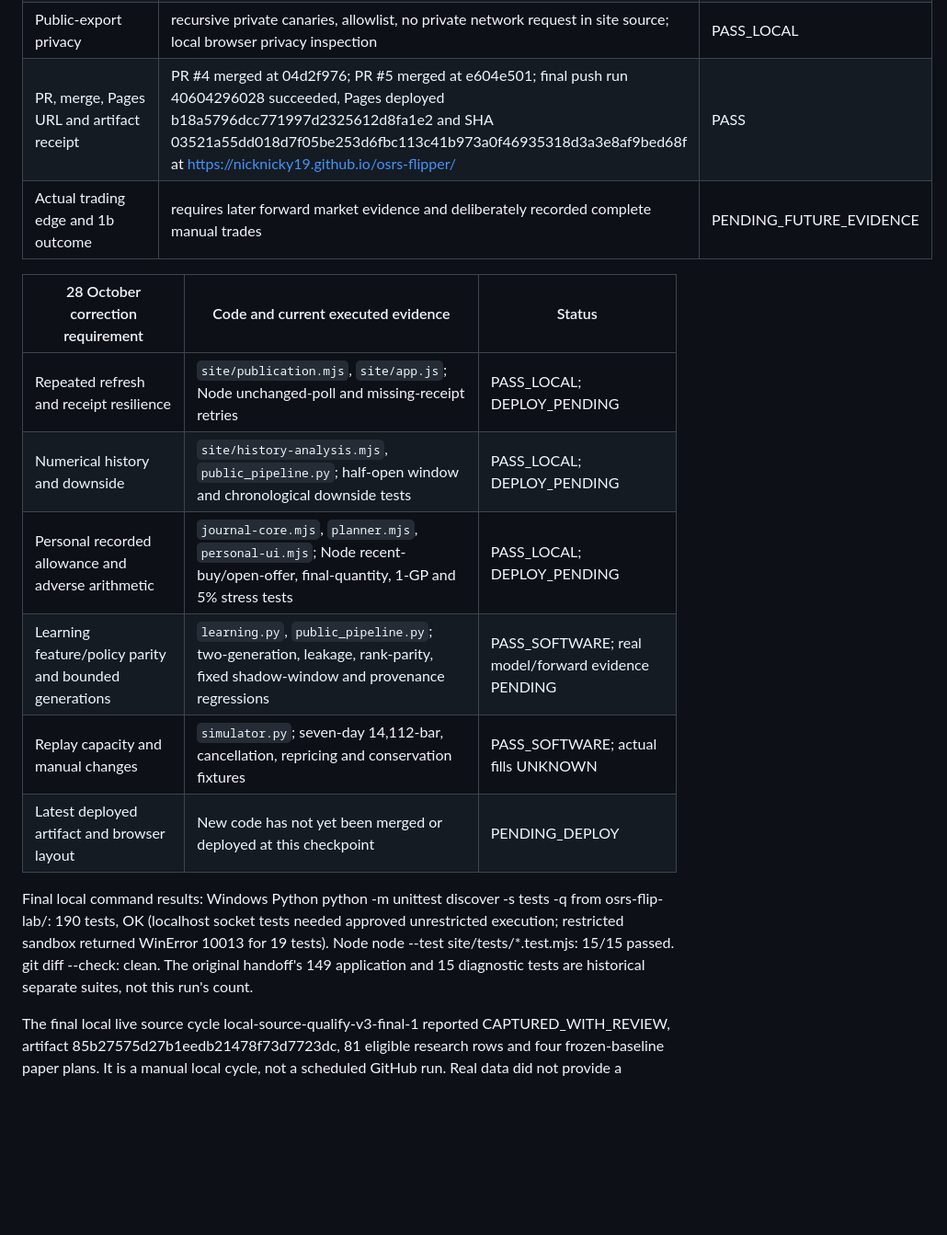
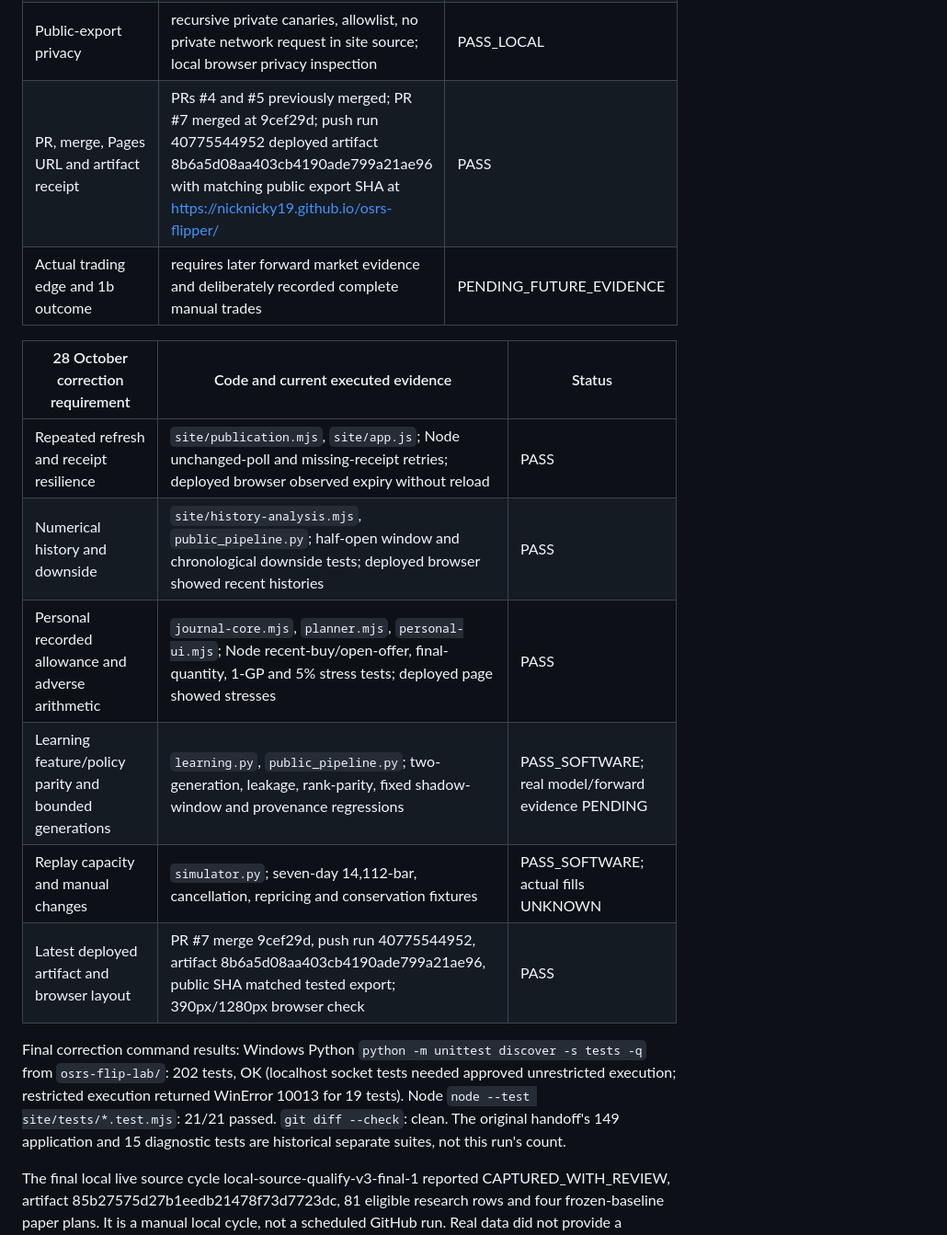
Before and after one commit to NickNicky19/osrs-flipper, a Markdown page: COMPLETION_V3_PROGRESS.md, the part around one of its changes. Shown at 92% size. Rendered like a GitHub page; blank space fills up the shorter version.

Commit message:
Record v3 deployment and scheduled-run evidence

```diff
--- a/COMPLETION_V3_PROGRESS.md
+++ b/COMPLETION_V3_PROGRESS.md
@@ -52,19 +66,19 @@ authorized by this evidence.
 | Four evidence classes and no invented actual profit | conditional, historical simulation, forward public path, private actual journal separate in Python/site | PASS |
 | Copilot, Masterminds, Utilities and license review | REUSE_DECISIONS.md; Copilot live-prices reference only, no vendor API or plugin | PASS |
 | Public-export privacy | recursive private canaries, allowlist, no private network request in site source; local browser privacy inspection | PASS_LOCAL |
-| PR, merge, Pages URL and artifact receipt | PR #4 merged at 04d2f976; PR #5 merged at e604e501; final push run 40604296028 succeeded, Pages deployed b18a5796dcc771997d2325612d8fa1e2 and SHA 03521a55dd018d7f05be253d6fbc113c41b973a0f46935318d3a3e8af9bed68f at https://nicknicky19.github.io/osrs-flipper/ | PASS |
+| PR, merge, Pages URL and artifact receipt | PRs #4 and #5 previously merged; PR #7 merged at 9cef29d; push run 40775544952 deployed artifact 8b6a5d08aa403cb4190ade799a21ae96 with matching public export SHA at https://nicknicky19.github.io/osrs-flipper/ | PASS |
 | Actual trading edge and 1b outcome | requires later forward market evidence and deliberately recorded complete manual trades | PENDING_FUTURE_EVIDENCE |
 
 | 28 October correction requirement | Code and current executed evidence | Status |
 | --- | --- | --- |
-| Repeated refresh and receipt resilience | `site/publication.mjs`, `site/app.js`; Node unchanged-poll and missing-receipt retries | PASS_LOCAL; DEPLOY_PENDING |
-| Numerical history and downside | `site/history-analysis.mjs`, `public_pipeline.py`; half-open window and chronological downside tests | PASS_LOCAL; DEPLOY_PENDING |
-| Personal recorded allowance and adverse arithmetic | `journal-core.mjs`, `planner.mjs`, `personal-ui.mjs`; Node recent-buy/open-offer, final-quantity, 1-GP and 5% stress tests | PASS_LOCAL; DEPLOY_PENDING |
+| Repeated refresh and receipt resilience | `site/publication.mjs`, `site/app.js`; Node unchanged-poll and missing-receipt retries; deployed browser observed expiry without reload | PASS |
+| Numerical history and downside | `site/history-analysis.mjs`, `public_pipeline.py`; half-open window and chronological downside tests; deployed browser showed recent histories | PASS |
+| Personal recorded allowance and adverse arithmetic | `journal-core.mjs`, `planner.mjs`, `personal-ui.mjs`; Node recent-buy/open-offer, final-quantity, 1-GP and 5% stress tests; deployed page showed stresses | PASS |
 | Learning feature/policy parity and bounded generations | `learning.py`, `public_pipeline.py`; two-generation, leakage, rank-parity, fixed shadow-window and provenance regressions | PASS_SOFTWARE; real model/forward evidence PENDING |
 | Replay capacity and manual changes | `simulator.py`; seven-day 14,112-bar, cancellation, repricing and conservation fixtures | PASS_SOFTWARE; actual fills UNKNOWN |
-| Latest deployed artifact and browser layout | New code has not yet been merged or deployed at this checkpoint | PENDING_DEPLOY |
+| Latest deployed artifact and browser layout | PR #7 merge 9cef29d, push run 40775544952, artifact 8b6a5d08aa403cb4190ade799a21ae96, public SHA matched tested export; 390px/1280px browser check | PASS |
 
-Final local command results: Windows Python python -m unittest discover -s tests -q from osrs-flip-lab/: 190 tests, OK (localhost socket tests needed approved unrestricted execution; restricted sandbox returned WinError 10013 for 19 tests). Node node --test site/tests/*.test.mjs: 15/15 passed. git diff --check: clean. The original handoff's 149 application and 15 diagnostic tests are historical separate suites, not this run's count.
+Final correction command results: Windows Python `python -m unittest discover -s tests -q` from `osrs-flip-lab/`: 202 tests, OK (localhost socket tests needed approved unrestricted execution; restricted execution returned WinError 10013 for 19 tests). Node `node --test site/tests/*.test.mjs`: 21/21 passed. `git diff --check`: clean. The original handoff's 149 application and 15 diagnostic tests are historical separate suites, not this run's count.
 
 The final local live source cycle local-source-qualify-v3-final-1 reported CAPTURED_WITH_REVIEW, artifact 85b27575d27b1eedb21478f73d7723dc, 81 eligible research rows and four frozen-baseline paper plans. It is a manual local cycle, not a scheduled GitHub run. Real data did not provide a complete entry window for the named simulator assumptions, so no real-data simulated profit is reported. Learning remains DATA_INSUFFICIENT: no real model trained, no mature shadow comparison, no research promotion and no actual-profit validation. The currently empty verified item-only limit registry is an explicit economic-promotion gate; it is not filled from assumptions.
 
```
Also changed, not shown: other parts of COMPLETION_V3_PROGRESS.md (+32 -18 lines).
